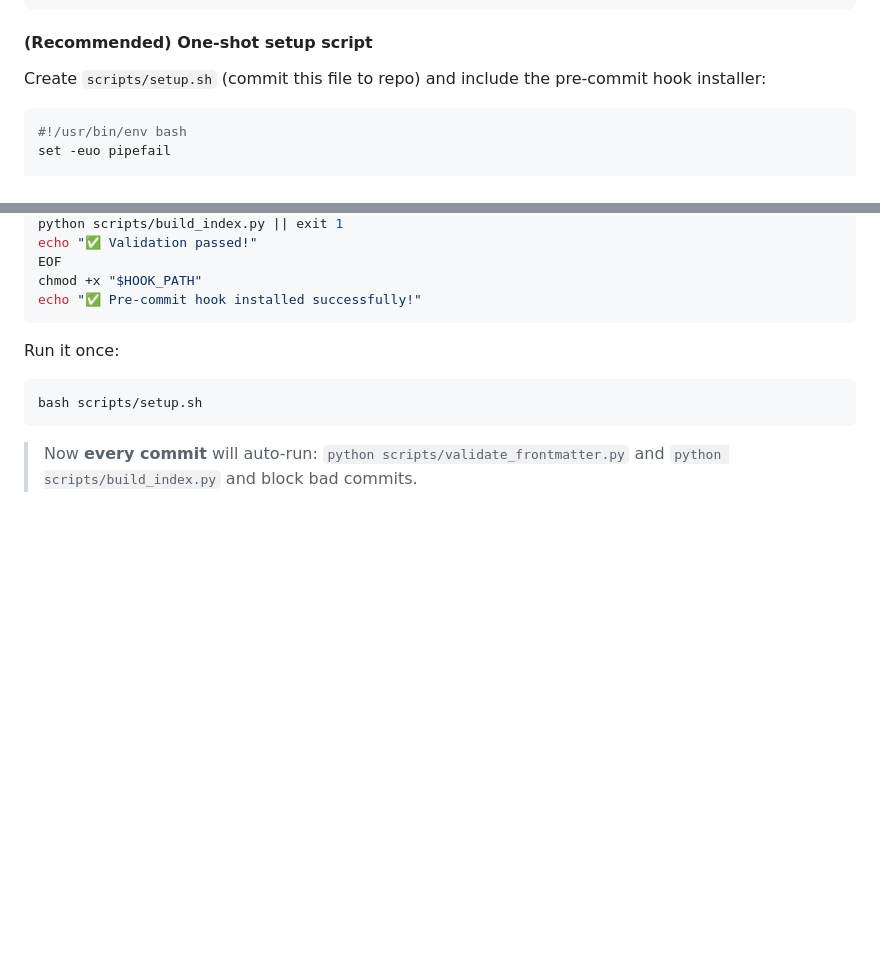
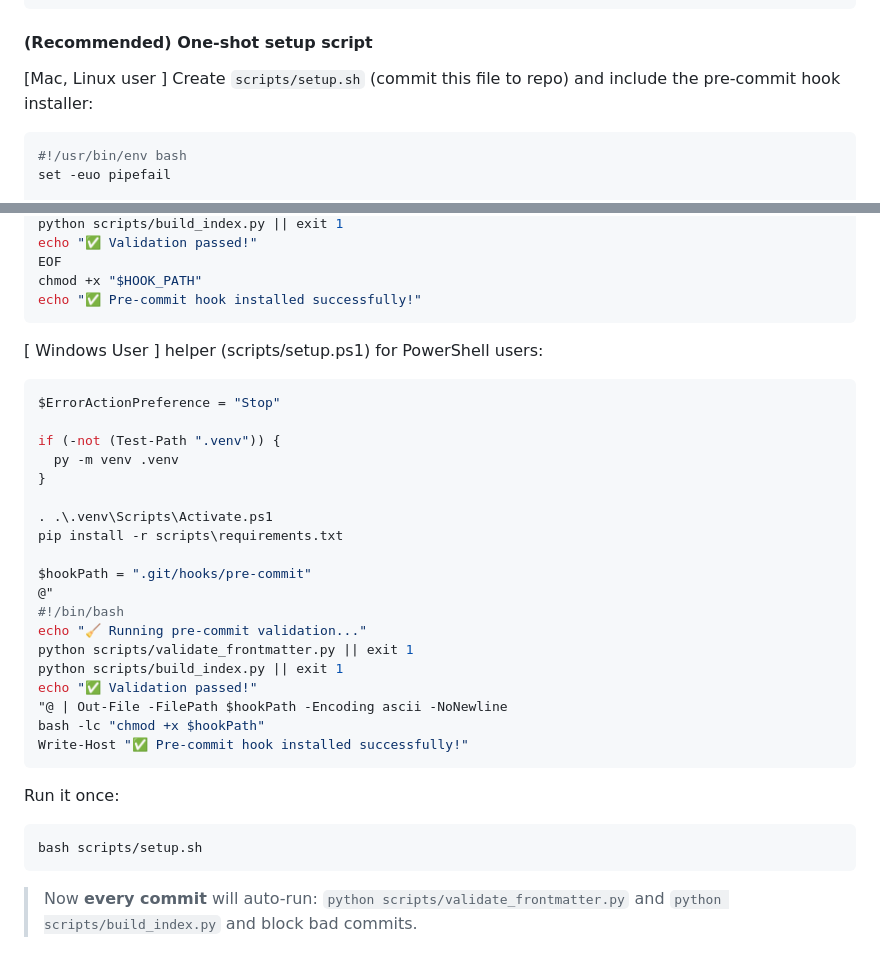
Before and after one commit to pravinmishraaws/devops-micro-internship-interviews, a Markdown page: CONTRIBUTING.md, 2 parts joined by grey strips. Rendered like a GitHub page; blank space fills up the shorter version.

````diff
--- a/CONTRIBUTING.md
+++ b/CONTRIBUTING.md
@@ -113,7 +113,7 @@ pip install -r scripts\requirements.txt
 
 #### (Recommended) One-shot setup script
 
-Create `scripts/setup.sh` (commit this file to repo) and include the pre-commit hook installer:
+[Mac, Linux user ] Create `scripts/setup.sh` (commit this file to repo) and include the pre-commit hook installer:
 
 ```bash
 #!/usr/bin/env bash
@@ -148,6 +148,30 @@ echo "✅ Validation passed!"
 EOF
 chmod +x "$HOOK_PATH"
 echo "✅ Pre-commit hook installed successfully!"
+```
+
+[ Windows User ] helper (scripts/setup.ps1) for PowerShell users:
+
+```bash
+$ErrorActionPreference = "Stop"
+
+if (-not (Test-Path ".venv")) {
+  py -m venv .venv
+}
+
+. .\.venv\Scripts\Activate.ps1
+pip install -r scripts\requirements.txt
+
+$hookPath = ".git/hooks/pre-commit"
+@"
+#!/bin/bash
+echo "🧹 Running pre-commit validation..."
+python scripts/validate_frontmatter.py || exit 1
+python scripts/build_index.py || exit 1
+echo "✅ Validation passed!"
+"@ | Out-File -FilePath $hookPath -Encoding ascii -NoNewline
+bash -lc "chmod +x $hookPath"
+Write-Host "✅ Pre-commit hook installed successfully!"
 ```
 
 Run it once:
````
